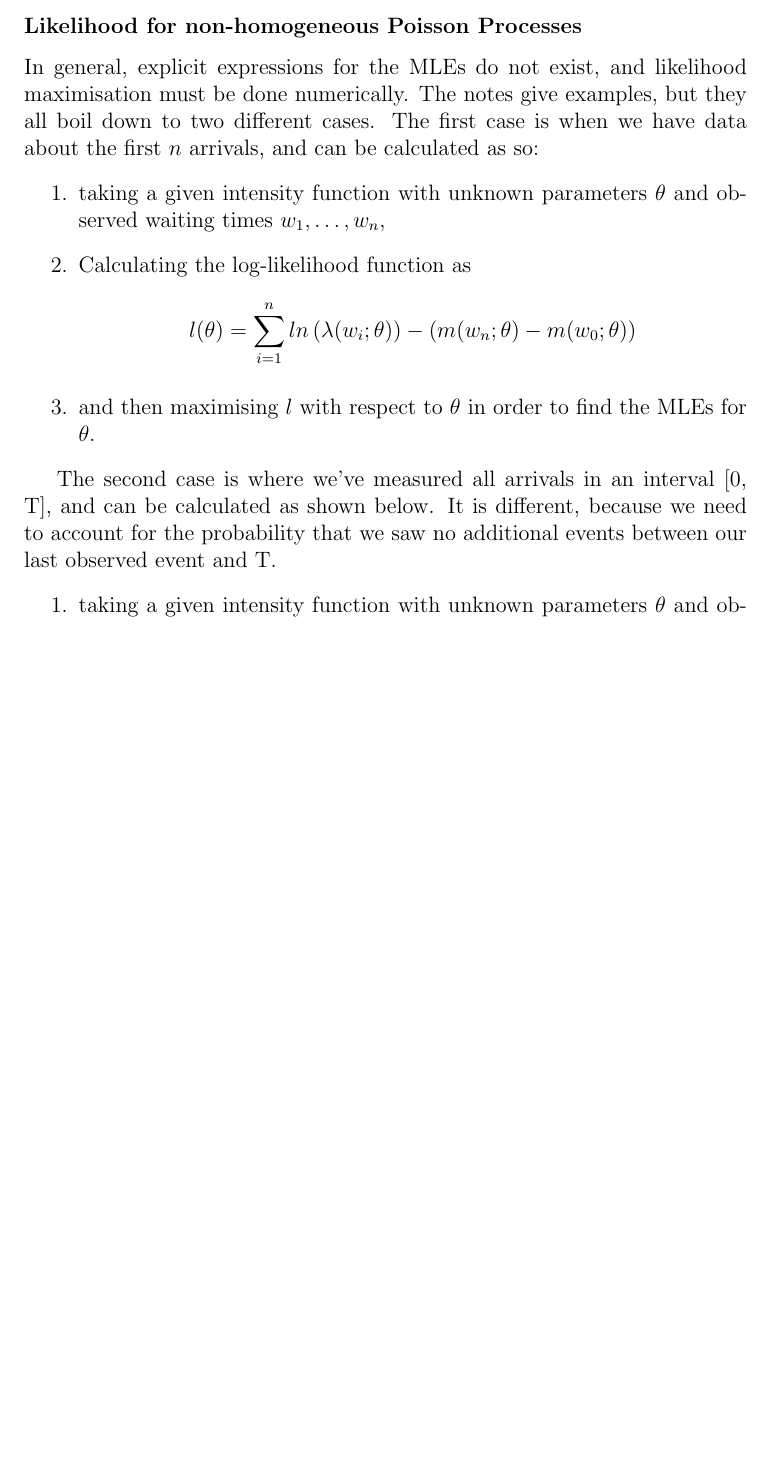
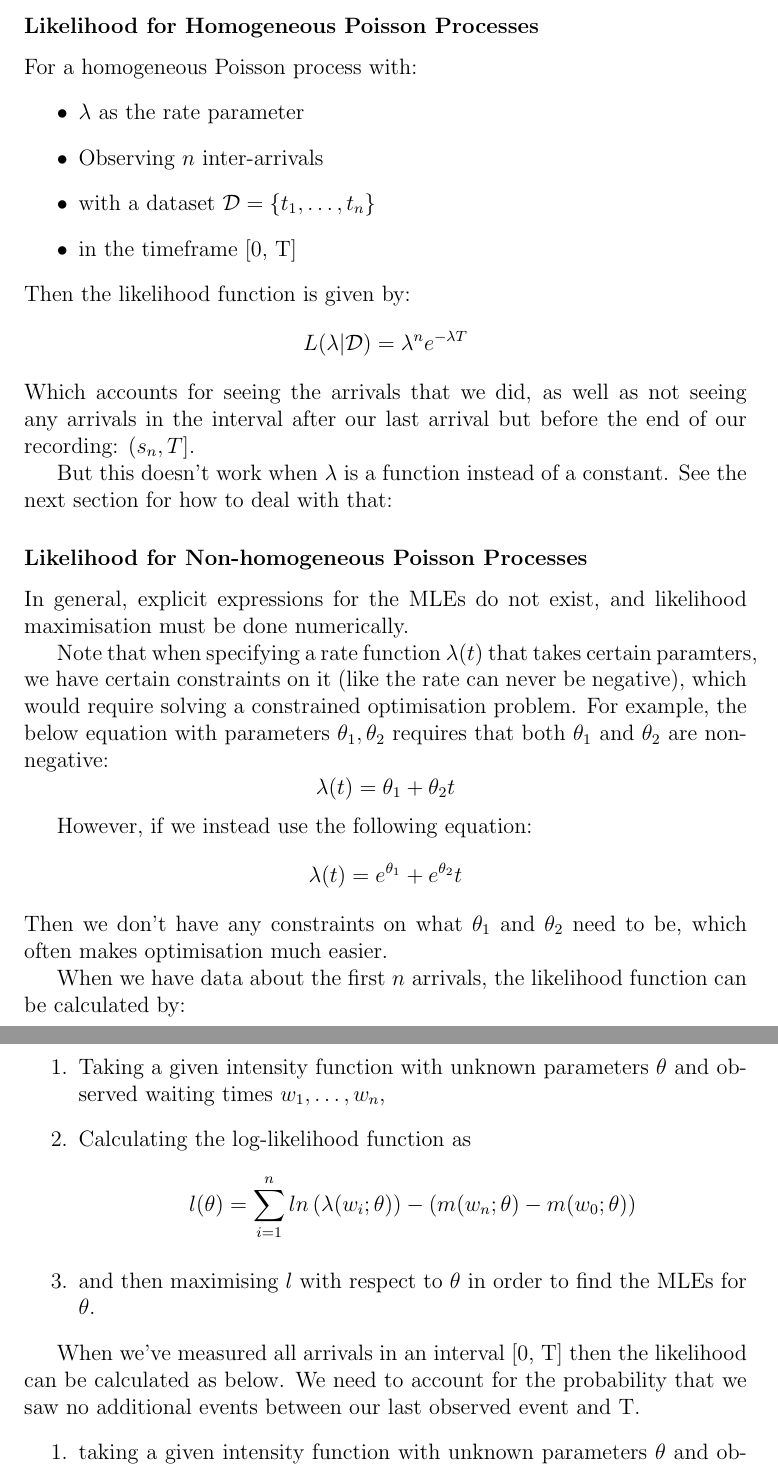
Before and after one commit to beyarkay/STA3041F_Notes, a LaTeX thesis (STA3041F_Notes.tex, which reads ch03_poisson_processes.tex): part of page 29 of 73 before the commit and two parts of pages 29 and 30 of 74 after it, the two joined at a grey line, cut at the place of the change, the shorter picture padded with empty space. Compiled offline with pdfLaTeX.

Commit message:
Add Likelihood lectures to ch03

```diff
--- a/ch03_poisson_processes.tex
+++ b/ch03_poisson_processes.tex
@@ -252,30 +252,71 @@ the (i-1)th arrival time and the (i-1)th arrival time plus t. This implies:
                                                 &=  e^{-\left(m(w_{i-1} + t) - m(w_{i-w})\right)} \\
     \end{aligned}
 \end{equation*}
-\subsubsection{Likelihood for non-homogeneous Poisson Processes}
-In general, explicit expressions for the MLEs do not exist, and likelihood maximisation must be
-done numerically.
-The notes give examples, but they all boil down to two different cases. The first case is when we have data about the first \(n\) arrivals, and can be calculated as so:
+\subsubsection{Likelihood for Homogeneous Poisson Processes}
+For a homogeneous Poisson process with:
+\begin{itemize}
+    \item $\lambda$ as the rate parameter
+    \item  Observing $n$ inter-arrivals
+    \item with a dataset $\mathcal{D} = \{t_{1}, \dots, t_{n} \}$
+    \item in the timeframe [0, T]
+\end{itemize}
+Then the likelihood function is given by:
+\begin{equation*}
+    L(\lambda|\mathcal{D}) = \lambda^{n}e^{-\lambda T}
+\end{equation*}
+Which accounts for seeing the arrivals that we did, as well as not seeing any
+arrivals in the interval after our last arrival but before the end of our
+recording: $(s_{n}, T]$.
+
+But this doesn't work when $\lambda$ is a function instead of a constant. See
+the next section for how to deal with that:
+
+\subsubsection{Likelihood for Non-homogeneous Poisson Processes}
+In general, explicit expressions for the MLEs do not exist, and likelihood
+maximisation must be done numerically.
+
+Note that when specifying a rate function $\lambda(t)$ that takes certain
+paramters, we have certain constraints on it (like the rate can never be
+negative), which would require solving a constrained optimisation problem. For
+example, the below equation with parameters $\theta_{1}, \theta_{2}$ requires
+that both $\theta_{1}$ and $\theta_{2}$ are non-negative:
+\begin{equation*}
+    \lambda(t) = \theta_{1} + \theta_{2}t
+\end{equation*}
+
+However, if we instead use the following equation:
+\begin{equation*}
+    \lambda(t) = e^{\theta_{1}} + e^{\theta_{2}}t
+\end{equation*}
+Then we don't have any constraints on what $\theta_{1}$ and $\theta_{2}$ need to
+be, which often makes optimisation much easier.
+
+When we have data about the first \(n\) arrivals, the likelihood function can
+be calculated by:
 \begin{enumerate}
-    \item taking a given intensity function with unknown parameters \(\theta\) and observed waiting times \(w_1, \dots, w_n\),
+    \item Taking a given intensity function with unknown parameters \(\theta\) and observed waiting times \(w_1, \dots, w_n\),
     \item Calculating the log-likelihood function as
         \begin{equation*}
             l(\theta) = \sum_{i=1}^{n}ln\left(\lambda(w_i; \theta)\right) -
             \left(m(w_n; \theta) - m(w_0; \theta)\right)
         \end{equation*}
-    \item and then maximising \(l\) with respect to \(\theta\) in order to find the MLEs for \(\theta\).
+    \item and then maximising \(l\) with respect to \(\theta\) in order to find
+        the MLEs for \(\theta\).
 \end{enumerate}
 
-The second case is where we've measured all arrivals in an interval [0, T], and can be
-calculated as shown below. It is different, because we need to account for the probability that
-we saw no additional events between our last observed event and T.
+When we've measured all arrivals in an interval [0, T] then the likelihood can
+be calculated as below. We need to account for the probability that we saw no
+additional events between our last observed event and T.
 \begin{enumerate}
-    \item taking a given intensity function with unknown parameters \(\theta\) and observed waiting times \(w_1, \dots, w_n\). All waiting times should be within [0, T].
+    \item taking a given intensity function with unknown parameters \(\theta\)
+        and observed waiting times \(w_1, \dots, w_n\). All waiting times
+        should be within [0, T].
     \item Calculating the likelihood function as
         \begin{equation*}
             L(\theta) = \prod_{i=1}^{N}\lambda(w_i; \theta) e^{-m(T; \theta)}
         \end{equation*}
-    \item and then maximising \(L\) with respect to \(\theta\) will give the MLEs of \(\theta\).
+    \item and then maximising \(L\) with respect to \(\theta\) will give the
+        MLEs of \(\theta\).
 \end{enumerate}
 
 The notes also go into likelihood ratio tests for seeing if a particular
```
Also changed, not shown: STA3041F_Notes.pdf.
